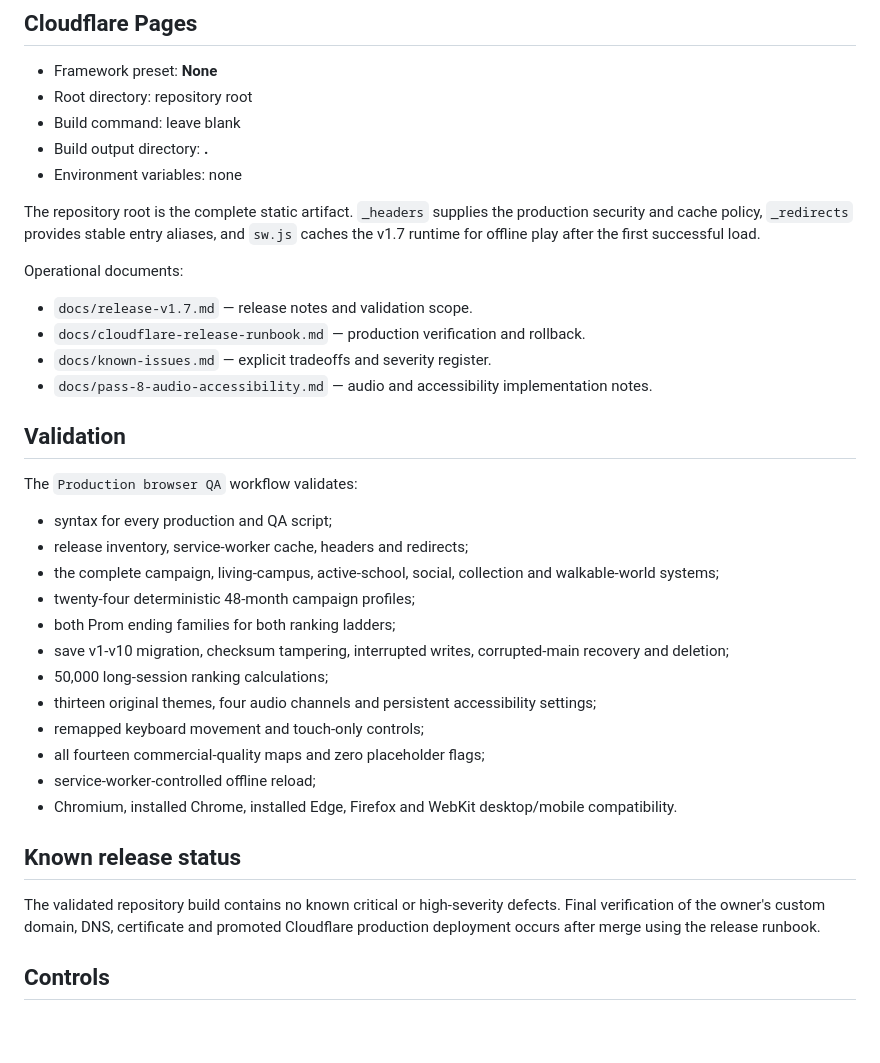
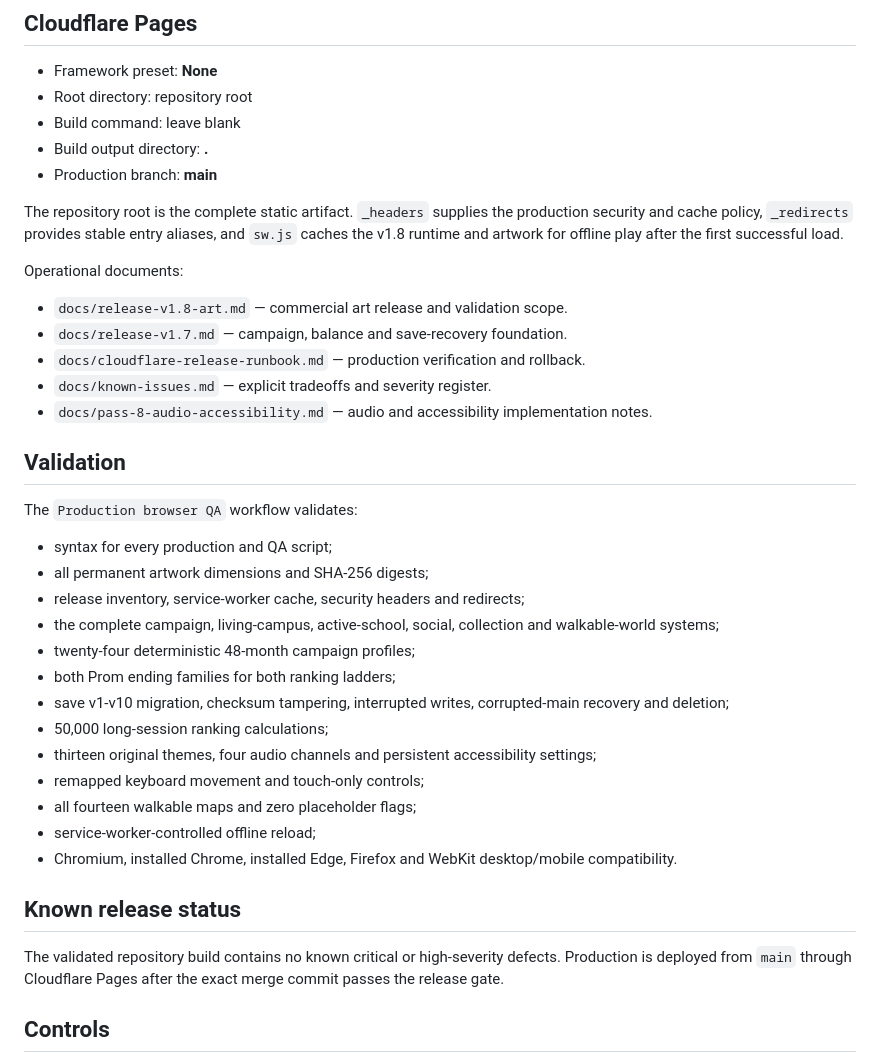
Before and after one commit to alexdevriesxing/Socialgame, a Markdown page: README.md, the part around one of its changes. GitHub-like rendering; blank space fills up the shorter version.

```diff
--- a/README.md
+++ b/README.md
@@ -42,13 +57,14 @@ The player can freely walk through Sakura Crest Academy, their bedroom, Shopping
 - Root directory: repository root
 - Build command: leave blank
 - Build output directory: **.**
-- Environment variables: none
+- Production branch: **main**
 
-The repository root is the complete static artifact. `_headers` supplies the production security and cache policy, `_redirects` provides stable entry aliases, and `sw.js` caches the v1.7 runtime for offline play after the first successful load.
+The repository root is the complete static artifact. `_headers` supplies the production security and cache policy, `_redirects` provides stable entry aliases, and `sw.js` caches the v1.8 runtime and artwork for offline play after the first successful load.
 
 Operational documents:
 
-- `docs/release-v1.7.md` — release notes and validation scope.
+- `docs/release-v1.8-art.md` — commercial art release and validation scope.
+- `docs/release-v1.7.md` — campaign, balance and save-recovery foundation.
 - `docs/cloudflare-release-runbook.md` — production verification and rollback.
 - `docs/known-issues.md` — explicit tradeoffs and severity register.
 - `docs/pass-8-audio-accessibility.md` — audio and accessibility implementation notes.
@@ -58,7 +74,8 @@ Operational documents:
 The `Production browser QA` workflow validates:
 
 - syntax for every production and QA script;
-- release inventory, service-worker cache, headers and redirects;
+- all permanent artwork dimensions and SHA-256 digests;
+- release inventory, service-worker cache, security headers and redirects;
 - the complete campaign, living-campus, active-school, social, collection and walkable-world systems;
 - twenty-four deterministic 48-month campaign profiles;
 - both Prom ending families for both ranking ladders;
@@ -66,13 +83,13 @@ The `Production browser QA` workflow validates:
 - 50,000 long-session ranking calculations;
 - thirteen original themes, four audio channels and persistent accessibility settings;
 - remapped keyboard movement and touch-only controls;
-- all fourteen commercial-quality maps and zero placeholder flags;
+- all fourteen walkable maps and zero placeholder flags;
 - service-worker-controlled offline reload;
 - Chromium, installed Chrome, installed Edge, Firefox and WebKit desktop/mobile compatibility.
 
 ## Known release status
 
-The validated repository build contains no known critical or high-severity defects. Final verification of the owner's custom domain, DNS, certificate and promoted Cloudflare production deployment occurs after merge using the release runbook.
+The validated repository build contains no known critical or high-severity defects. Production is deployed from `main` through Cloudflare Pages after the exact merge commit passes the release gate.
 
 ## Controls
 
```
Also changed, not shown: other parts of README.md (+26 -11 lines).
